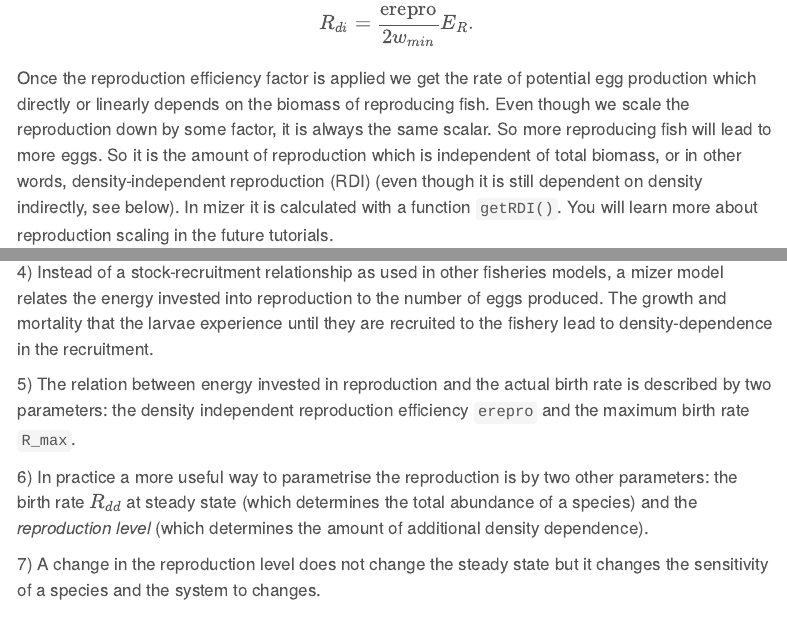
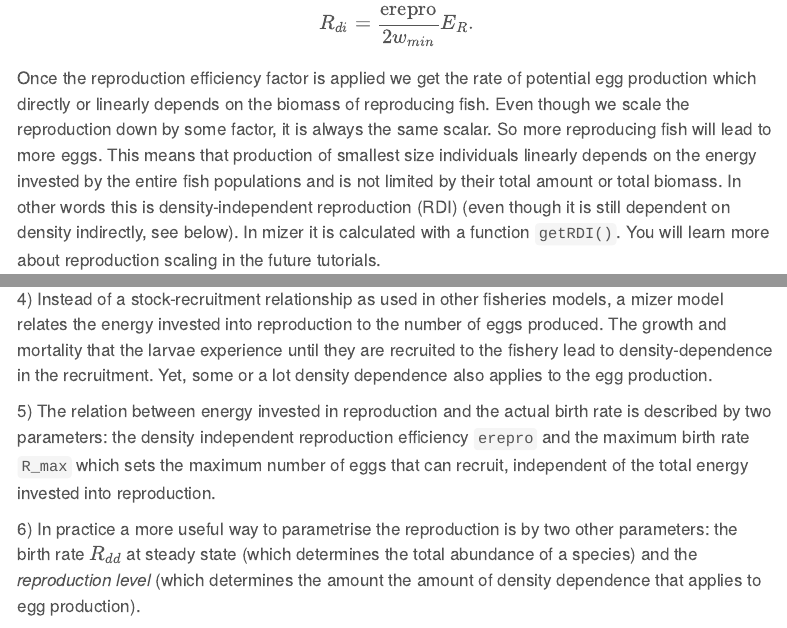
Before and after one commit to sizespectrum/mizerCourse_Aug22, a Quarto document (understand/dynamics-of-spectra.qmd): the page in a window 1100 px wide, from 4620 px down, and a second part further down, joined at a grey line. Rendered offline with R 4.5, knitr and Pandoc in place of Quarto, with nearby package versions; some code elsewhere in the file could not run offline; menus at the side of the page are left out; common packages that the code uses without loading them are loaded.

Commit message:
A few edits about density dependence and recruitment

````diff
--- a/understand/dynamics-of-spectra.qmd
+++ b/understand/dynamics-of-spectra.qmd
@@ -135,7 +135,7 @@ What is going on with species 1?
 
 We already discussed the [investment into reproduction](single-species-spectra.html#investment-into-reproduction) in an earlier tutorial. As mature individuals move from one size class to another they invest an increasing proportion of their income into reproduction and at their asymptotic size they would be investing all income into reproduction. Summing up all these investments from mature individuals of a particular species gives the total rate $E_R$ at which that species invests energy into reproduction. This total rate of investment is multiplied by a reproduction efficiency factor `erepro`, divided by a factor of 2 to take into account that only females reproduce, and then divided by the egg weight `w_min` to convert it into the rate at which eggs are produced. The `erepro` parameter or reproduction efficiency can vary between 0 and 1 (although 0 would be bad) and reflects the fact that only a fraction of energy invested into reproduction makes into viable eggs or larvae. The equation is: $$
 R_{di} = \frac{\rm{erepro}}{2 w_{min}} E_R.
-$$Once the reproduction efficiency factor is applied we get the rate of potential egg production which directly or linearly depends on the biomass of reproducing fish. Even though we scale the reproduction down by some factor, it is always the same scalar. So more reproducing fish will lead to more eggs. So it is the amount of reproduction which is independent of total biomass, or in other words, density-independent reproduction (RDI) (even though it is still dependent on density indirectly, see below). In mizer it is calculated with a function `getRDI()`. You will learn more about reproduction scaling in the future tutorials.
+$$Once the reproduction efficiency factor is applied we get the rate of potential egg production which directly or linearly depends on the biomass of reproducing fish. Even though we scale the reproduction down by some factor, it is always the same scalar. So more reproducing fish will lead to more eggs. This means that production of smallest size individuals linearly depends on the energy invested by the entire fish populations and is not limited by their total amount or total biomass. In other words this is density-independent reproduction (RDI) (even though it is still dependent on density indirectly, see below). In mizer it is calculated with a function `getRDI()`. You will learn more about reproduction scaling in the future tutorials.
 
 ```{r}
 getRDI(mp)
@@ -267,10 +267,10 @@ The effect of these dynamics is that if the number of fish consuming the resourc
 
 3\) Mizer provides many functions for extracting, analysing and plotting the results of a simulation, some of which we will be using in week 3.
 
-4\) Instead of a stock-recruitment relationship as used in other fisheries models, a mizer model relates the energy invested into reproduction to the number of eggs produced. The growth and mortality that the larvae experience until they are recruited to the fishery lead to density-dependence in the recruitment.
+4\) Instead of a stock-recruitment relationship as used in other fisheries models, a mizer model relates the energy invested into reproduction to the number of eggs produced. The growth and mortality that the larvae experience until they are recruited to the fishery lead to density-dependence in the recruitment. Yet, some or a lot density dependence also applies to the egg production.
 
-5\) The relation between energy invested in reproduction and the actual birth rate is described by two parameters: the density independent reproduction efficiency `erepro` and the maximum birth rate `R_max`.
+5\) The relation between energy invested in reproduction and the actual birth rate is described by two parameters: the density independent reproduction efficiency `erepro` and the maximum birth rate `R_max` which sets the maximum number of eggs that can recruit, independent of the total energy invested into reproduction.
 
-6\) In practice a more useful way to parametrise the reproduction is by two other parameters: the birth rate $R_{dd}$ at steady state (which determines the total abundance of a species) and the *reproduction level* (which determines the amount of additional density dependence).
+6\) In practice a more useful way to parametrise the reproduction is by two other parameters: the birth rate $R_{dd}$ at steady state (which determines the total abundance of a species) and the *reproduction level* (which determines the amount the amount of density dependence that applies to egg production).
 
 7\) A change in the reproduction level does not change the steady state but it changes the sensitivity of a species and the system to changes.
````
